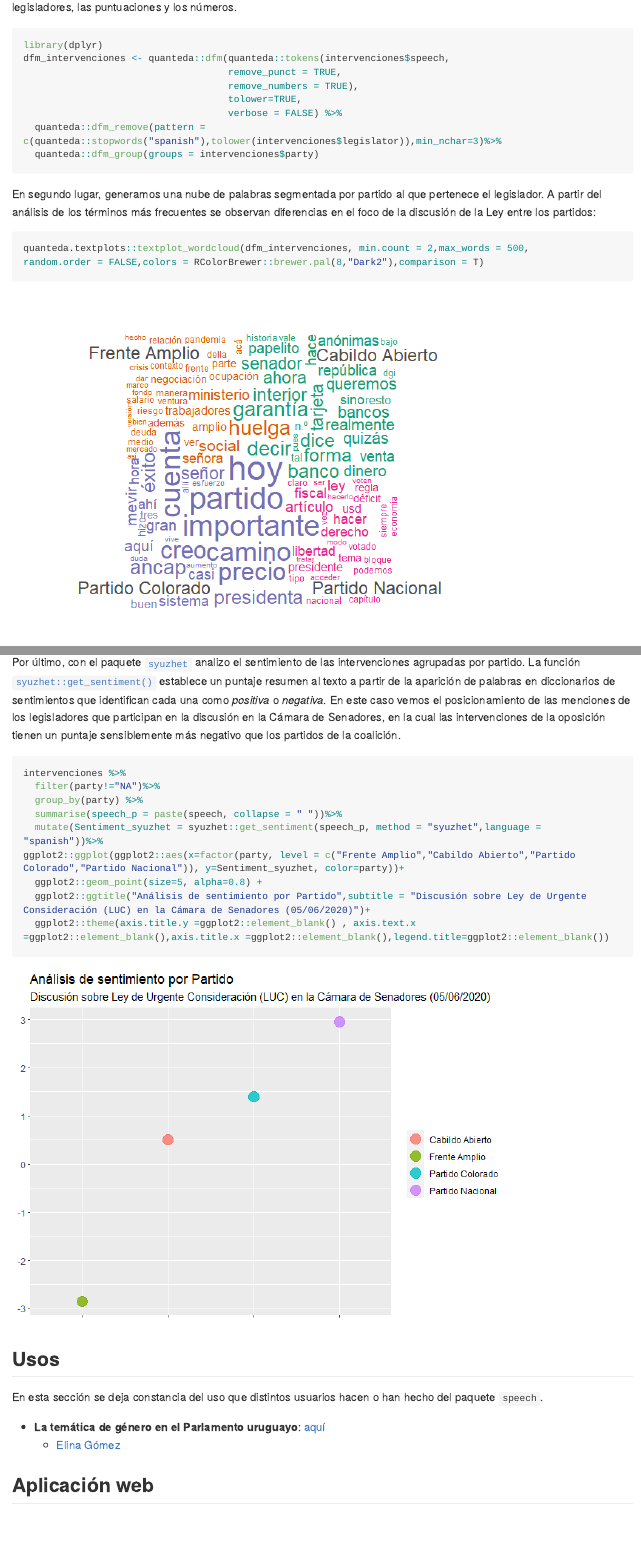
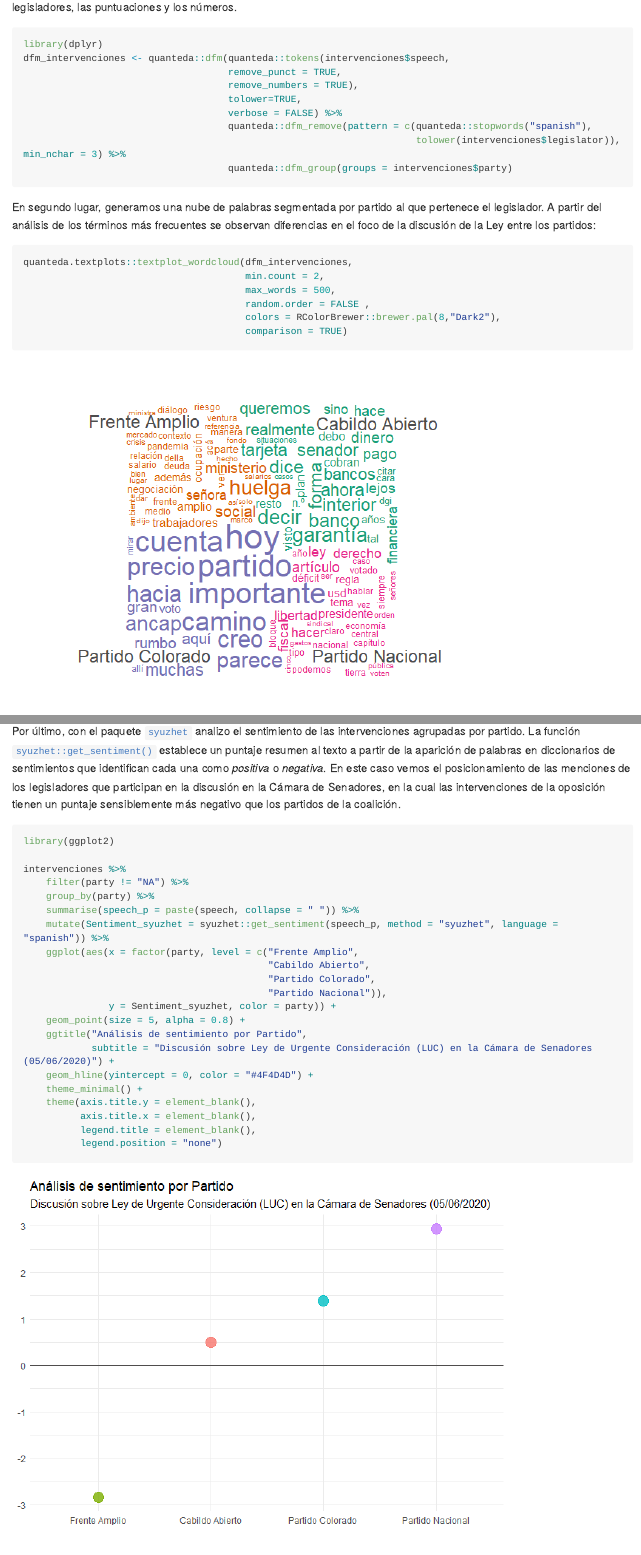
Before and after one commit to Nicolas-Schmidt/speech-ejemplos, an R Markdown document (README.Rmd): the page in a window 1100 px wide, from 670 px down before the commit and from 660 px down after it, so that both start at the same text, and a second part further down, joined at a grey line. The pictures show the output file README.md that the author committed with the source, drawn offline in the style of GitHub; long lines of code are wrapped; badge pictures from the web are left out.

Commit message:
estetica

````diff
--- a/README.Rmd
+++ b/README.Rmd
@@ -348,8 +347,12 @@ dfm_intervenciones <- quanteda::dfm(quanteda::tokens(intervenciones$speech,
 En segundo lugar, generamos una nube de palabras segmentada por partido al que pertenece el legislador. A partir del análisis de los términos más frecuentes se observan diferencias en el foco de la discusión de la Ley entre los partidos:
 
 ```{r message=FALSE, warning=FALSE}
-quanteda.textplots::textplot_wordcloud(dfm_intervenciones, min.count = 2,max_words = 500,
-random.order = FALSE,colors = RColorBrewer::brewer.pal(8,"Dark2"),comparison = T)
+quanteda.textplots::textplot_wordcloud(dfm_intervenciones,
+                                       min.count = 2,
+                                       max_words = 500,
+                                       random.order = FALSE ,
+                                       colors = RColorBrewer::brewer.pal(8,"Dark2"),
+                                       comparison = TRUE)
 
 ```
 
@@ -396,19 +398,32 @@ DT::datatable(luc)
 ```
 
 
-Por último, con el paquete [`syuzhet`]() analizo el sentimiento de las intervenciones agrupadas por partido. La función [`syuzhet::get_sentiment()`]() establece un puntaje resumen al texto a partir de la aparición de palabras en diccionarios de sentimientos que identifican cada una como _positiva_ o _negativa_. En este caso vemos el posicionamiento de las menciones de los legisladores que participan en la discusión en la Cámara de Senadores, en la cual las intervenciones de la oposición tienen un puntaje sensiblemente más negativo que los partidos de la coalición.
+Por último, con el paquete [`syuzhet`](https://CRAN.R-project.org/package=syuzhet ) analizo el sentimiento de las intervenciones agrupadas por partido. La función [`syuzhet::get_sentiment()`]() establece un puntaje resumen al texto a partir de la aparición de palabras en diccionarios de sentimientos que identifican cada una como _positiva_ o _negativa_. En este caso vemos el posicionamiento de las menciones de los legisladores que participan en la discusión en la Cámara de Senadores, en la cual las intervenciones de la oposición tienen un puntaje sensiblemente más negativo que los partidos de la coalición.
 
 
 ```{r echo=TRUE, message=FALSE, warning=FALSE}
+library(ggplot2)
+
 intervenciones %>%
-  filter(party!="NA")%>%
-  group_by(party) %>%
-  summarise(speech_p = paste(speech, collapse = " "))%>%
-  mutate(Sentiment_syuzhet = syuzhet::get_sentiment(speech_p, method = "syuzhet",language = "spanish"))%>%
-ggplot2::ggplot(ggplot2::aes(x=factor(party, level = c("Frente Amplio","Cabildo Abierto","Partido Colorado","Partido Nacional")), y=Sentiment_syuzhet, color=party))+
-  ggplot2::geom_point(size=5, alpha=0.8) +
-  ggplot2::ggtitle("Análisis de sentimiento por Partido",subtitle = "Discusión sobre Ley de Urgente Consideración (LUC) en la Cámara de Senadores (05/06/2020)")+
-  ggplot2::theme(axis.title.y =ggplot2::element_blank() , axis.text.x =ggplot2::element_blank(),axis.title.x =ggplot2::element_blank(),legend.title=ggplot2::element_blank())
+    filter(party != "NA") %>%
+    group_by(party) %>%
+    summarise(speech_p = paste(speech, collapse = " ")) %>%
+    mutate(Sentiment_syuzhet = syuzhet::get_sentiment(speech_p, method = "syuzhet", language = "spanish")) %>%
+    ggplot(aes(x = factor(party, level = c("Frente Amplio",
+                                           "Cabildo Abierto",
+                                           "Partido Colorado",
+                                           "Partido Nacional")),
+               y = Sentiment_syuzhet, color = party)) +
+    geom_point(size = 5, alpha = 0.8) +
+    ggtitle("Análisis de sentimiento por Partido",
+            subtitle = "Discusión sobre Ley de Urgente Consideración (LUC) en la Cámara de Senadores (05/06/2020)") +
+    geom_hline(yintercept = 0, color = "#4F4D4D") +
+    theme_minimal() +
+    theme(axis.title.y = element_blank(),
+          axis.title.x = element_blank(),
+          legend.title = element_blank(),
+          legend.position = "none")
+
 
 ```
 
````
Also changed, not shown: README.md, figures/README-unnamed-chunk-23-1.png, figures/README-unnamed-chunk-27-1.png, figures/README-unnamed-chunk-28-1.png, README.Rmd (46 more changed lines).
